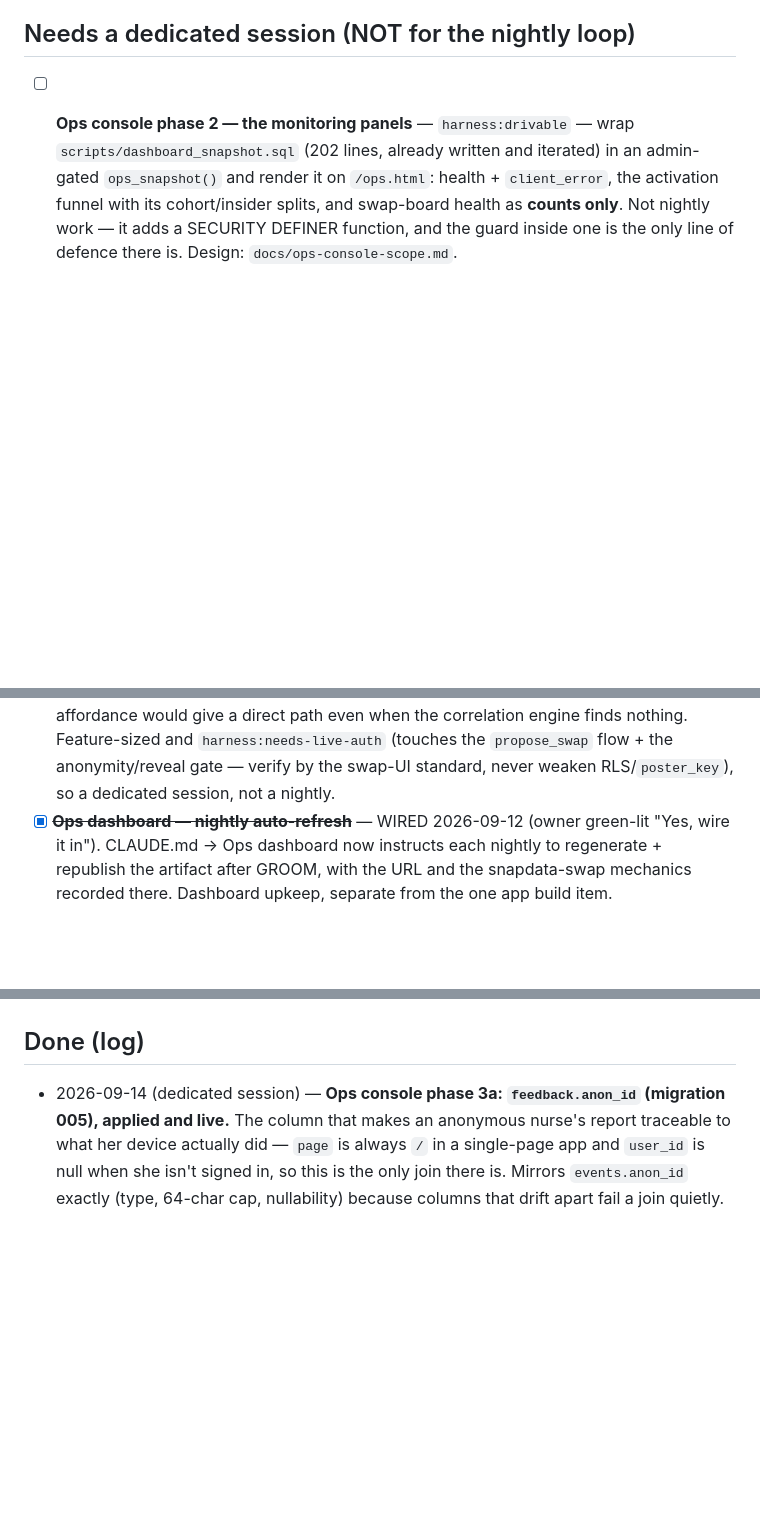
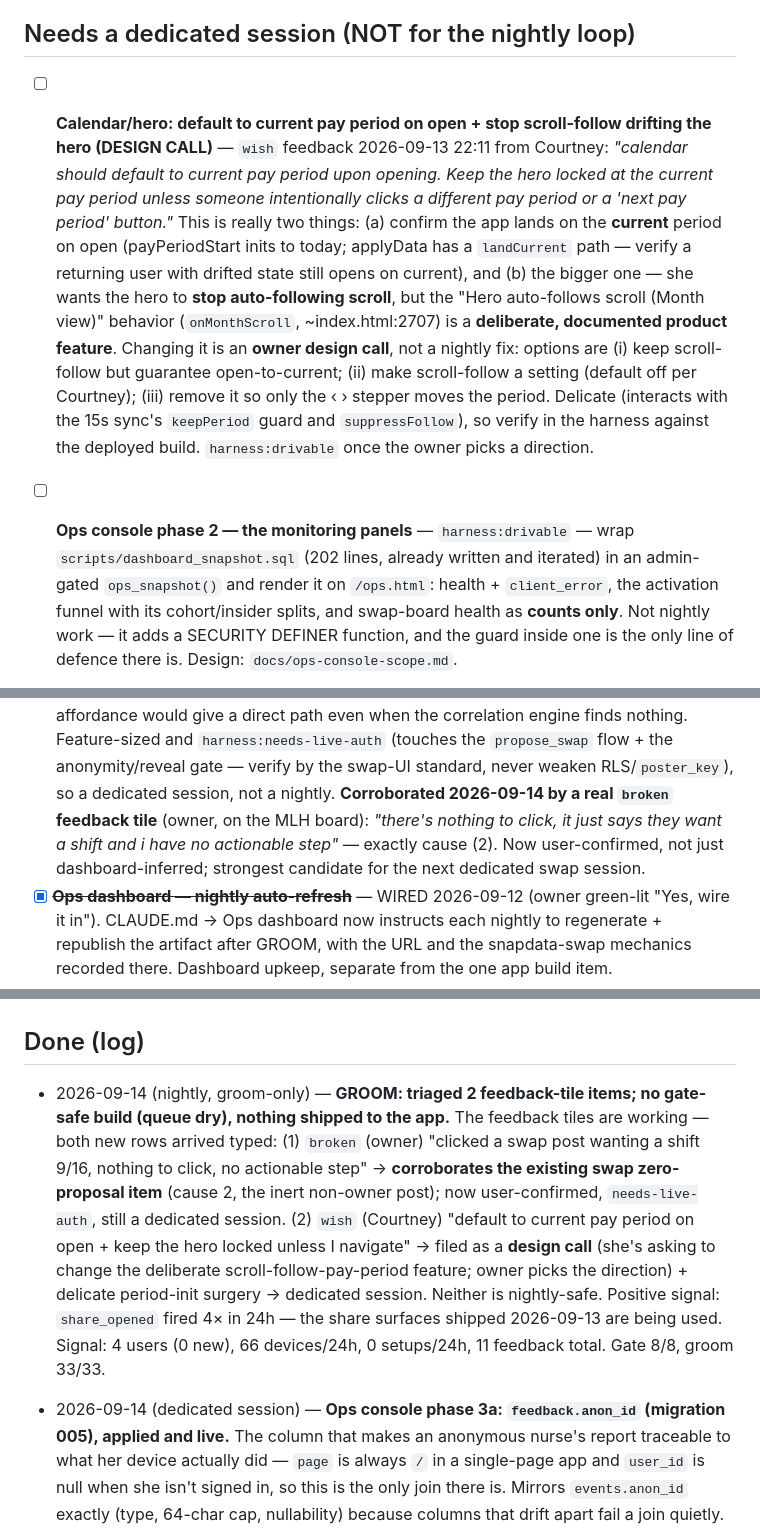
Before and after one commit to patrick222-dotcom/705-v1, a Markdown page: BACKLOG.md, 3 parts joined by grey strips. Rendered like a GitHub page; blank space fills up the shorter version.

Commit message:
docs(backlog): nightly groom — triage 2 feedback-tile items; queue dry, no build (#106)
GROOM-only run (2026-09-14). Feedback tiles working — both new rows typed:
- broken (owner): swap post has no actionable step → corroborates the existing
  swap zero-proposal item (needs-live-auth); now user-confirmed
- wish (Courtney): default-to-current-period + lock the hero from scroll-follow
  → design call on a documented feature + delicate period surgery → dedicated session
Neither nightly-safe. share_opened fired 4x/24h (the 2026-09-13 share surfaces
are being used). Gate 9/9, groom 33/33.


Claude-Session: https://claude.ai/code/session_01GGWUJsjTww44sqB58U5Ahp

Co-authored-by: Claude <noreply@anthropic.com>

```diff
--- a/BACKLOG.md
+++ b/BACKLOG.md
@@ -48,6 +48,19 @@ _(empty — promote from the candidate lists below with judgment)_
 
 ## Needs a dedicated session (NOT for the nightly loop)
 
+- [ ] **Calendar/hero: default to current pay period on open + stop scroll-follow drifting the hero
+  (DESIGN CALL)** — `wish` feedback 2026-09-13 22:11 from Courtney: *"calendar should default to current
+  pay period upon opening. Keep the hero locked at the current pay period unless someone intentionally
+  clicks a different pay period or a 'next pay period' button."* This is really two things: (a) confirm
+  the app lands on the **current** period on open (payPeriodStart inits to today; applyData has a
+  `landCurrent` path — verify a returning user with drifted state still opens on current), and (b) the
+  bigger one — she wants the hero to **stop auto-following scroll**, but the "Hero auto-follows scroll
+  (Month view)" behavior (`onMonthScroll`, ~index.html:2707) is a **deliberate, documented product
+  feature**. Changing it is an **owner design call**, not a nightly fix: options are (i) keep scroll-follow
+  but guarantee open-to-current; (ii) make scroll-follow a setting (default off per Courtney); (iii)
+  remove it so only the ‹ › stepper moves the period. Delicate (interacts with the 15s sync's
+  `keepPeriod` guard and `suppressFollow`), so verify in the harness against the deployed build.
+  `harness:drivable` once the owner picks a direction.
 - [ ] **Ops console phase 2 — the monitoring panels** — `harness:drivable` — wrap
   `scripts/dashboard_snapshot.sql` (202 lines, already written and iterated) in an admin-gated
   `ops_snapshot()` and render it on `/ops.html`: health + `client_error`, the activation funnel with
@@ -170,6 +183,9 @@ _(empty — promote from the candidate lists below with judgment)_
   affordance would give a direct path even when the correlation engine finds nothing. Feature-sized
   and `harness:needs-live-auth` (touches the `propose_swap` flow + the anonymity/reveal gate — verify
   by the swap-UI standard, never weaken RLS/`poster_key`), so a dedicated session, not a nightly.
+  **Corroborated 2026-09-14 by a real `broken` feedback tile** (owner, on the MLH board): *"there's
+  nothing to click, it just says they want a shift and i have no actionable step"* — exactly cause (2).
+  Now user-confirmed, not just dashboard-inferred; strongest candidate for the next dedicated swap session.
 - [x] ~~**Ops dashboard — nightly auto-refresh**~~ — WIRED 2026-09-12 (owner green-lit "Yes, wire it
   in"). CLAUDE.md → Ops dashboard now instructs each nightly to regenerate + republish the artifact
   after GROOM, with the URL and the snapdata-swap mechanics recorded there. Dashboard upkeep, separate
@@ -425,6 +441,16 @@ _Within each priority, **`drivable` items come first** — they are the ones the
 <!-- GROOM_SEED:END -->
 
 ## Done (log)
+- 2026-09-14 (nightly, groom-only) — **GROOM: triaged 2 feedback-tile items; no gate-safe build (queue
+  dry), nothing shipped to the app.** The feedback tiles are working — both new rows arrived typed:
+  (1) `broken` (owner) "clicked a swap post wanting a shift 9/16, nothing to click, no actionable step" →
+  **corroborates the existing swap zero-proposal item** (cause 2, the inert non-owner post); now
+  user-confirmed, `needs-live-auth`, still a dedicated session. (2) `wish` (Courtney) "default to current
+  pay period on open + keep the hero locked unless I navigate" → filed as a **design call** (she's asking
+  to change the deliberate scroll-follow-pay-period feature; owner picks the direction) + delicate
+  period-init surgery → dedicated session. Neither is nightly-safe. Positive signal: `share_opened` fired
+  4× in 24h — the share surfaces shipped 2026-09-13 are being used. Signal: 4 users (0 new), 66 devices/24h,
+  0 setups/24h, 11 feedback total. Gate 8/8, groom 33/33.
 - 2026-09-14 (dedicated session) — **Ops console phase 3a: `feedback.anon_id` (migration 005),
   applied and live.** The column that makes an anonymous nurse's report traceable to what her device
   actually did — `page` is always `/` in a single-page app and `user_id` is null when she isn't
```
